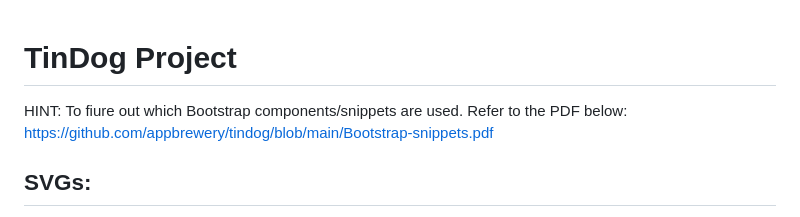
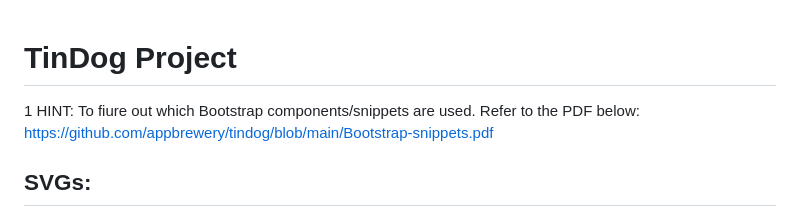
Before and after one commit to vigneshvsvn/Entri_Git_Class, a Markdown page: README.md, the part around the change. GitHub-like rendering.

```diff
--- a/README.md
+++ b/README.md
@@ -1,5 +1,5 @@
 # TinDog Project
-
+1
 HINT: To fiure out which Bootstrap components/snippets are used. Refer to the PDF below:
 https://github.com/appbrewery/tindog/blob/main/Bootstrap-snippets.pdf
 
```
